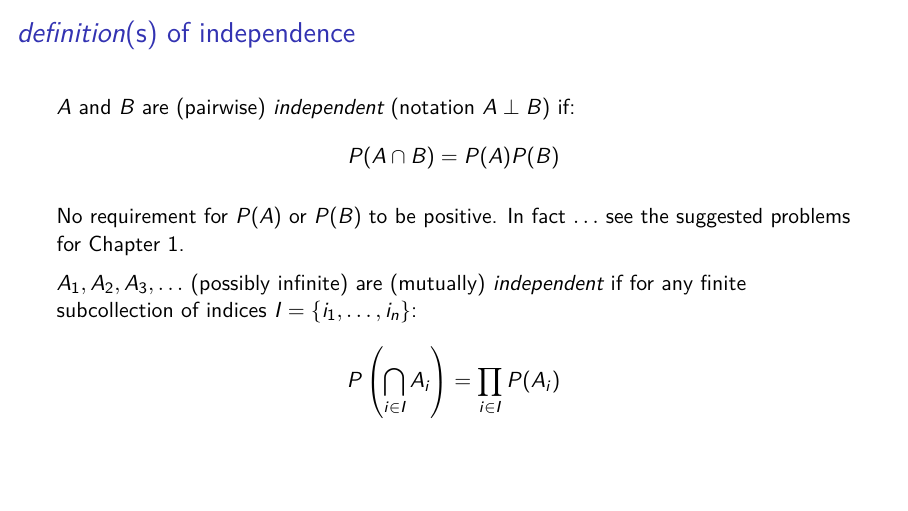
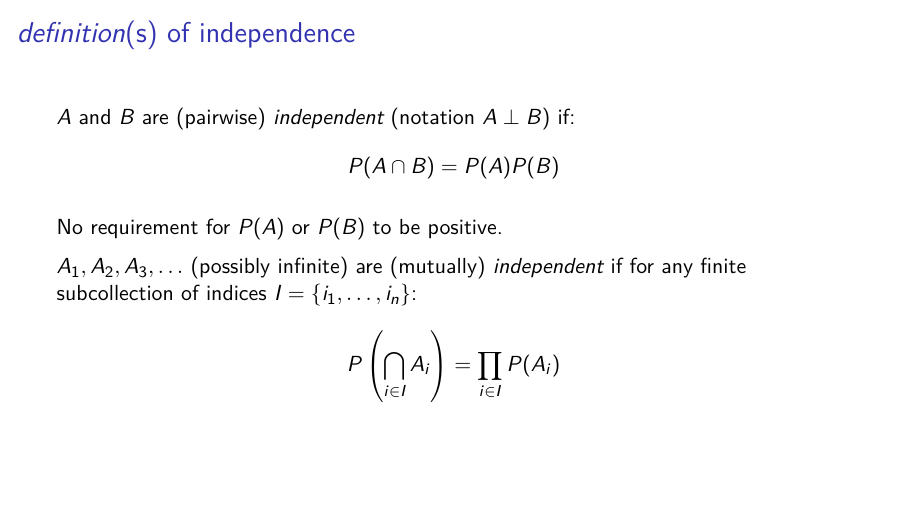
Before and after one commit to sta286-winter-2017/lec04, an R Markdown document (lec04.Rmd): page 24 of 26. The pictures show the output file lec04.pdf that the author committed with the source.

Commit message:
small change

```diff
--- a/lec04.Rmd
+++ b/lec04.Rmd
@@ -139,7 +139,7 @@ $$P(A|B) = \frac{P(A\cap B)}{P(B)} = P(A)$$
 $A$ and $B$ are (pairwise) *independent* (notation $A \perp B$) if:
 $$P(A \cap B) = P(A)P(B)$$
 
-No requirement for $P(A)$ or $P(B)$ to be positive. In fact $\ldots$ see the suggested problems for Chapter 1.
+No requirement for $P(A)$ or $P(B)$ to be positive.
 
 $A_1, A_2, A_3, \ldots$ (possibly infinite) are (mutually) *independent* if for any finite subcollection of indices $I = \{i_1,\ldots,i_n\}$:
 $$P\left(\bigcap_{i \in I} A_i\right) = \prod_{i \in I} P(A_i)$$
```
Also changed, not shown: lec04.pdf.
